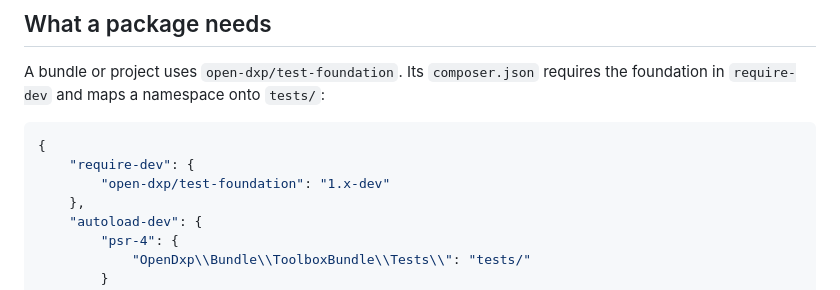
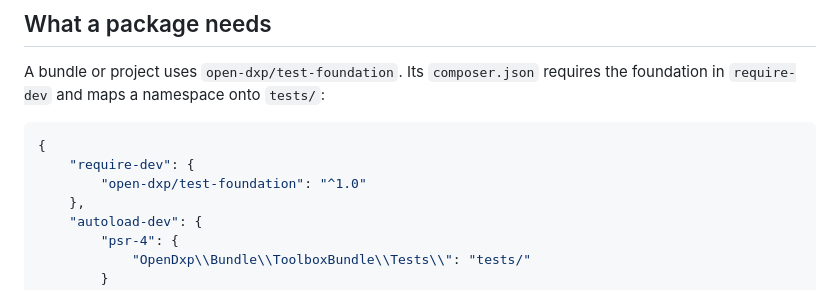
Before and after one commit to open-dxp/docker-testkit, a Markdown page: README.md, the part around the change. Drawn GitHub-style.

Commit message:
require the test foundation as ^1.0 in the example

````diff
--- a/README.md
+++ b/README.md
@@ -82,7 +82,7 @@ A bundle or project uses `open-dxp/test-foundation`. Its `composer.json` require
 ```json
 {
     "require-dev": {
-        "open-dxp/test-foundation": "1.x-dev"
+        "open-dxp/test-foundation": "^1.0"
     },
     "autoload-dev": {
         "psr-4": {
````
